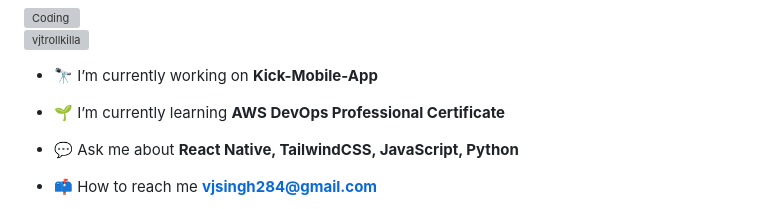
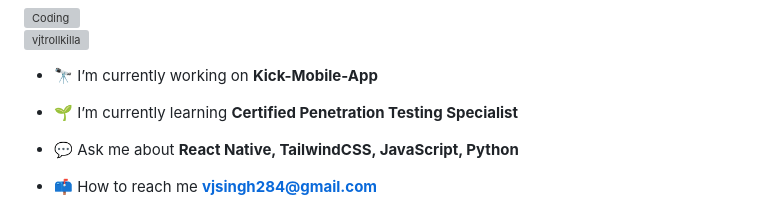
Before and after one commit to iamthatguylook/iamthatguylook, a Markdown page: README.md, the part around the change. GitHub-like rendering; grey boxes are pictures that could not be loaded.

```diff
--- a/README.md
+++ b/README.md
@@ -5,7 +5,7 @@
 
 - 🔭 I’m currently working on **Kick-Mobile-App**
 
-- 🌱 I’m currently learning **AWS DevOps Professional Certificate**
+- 🌱 I’m currently learning **Certified Penetration Testing Specialist**
 
 - 💬 Ask me about **React Native, TailwindCSS, JavaScript, Python**
 
```
